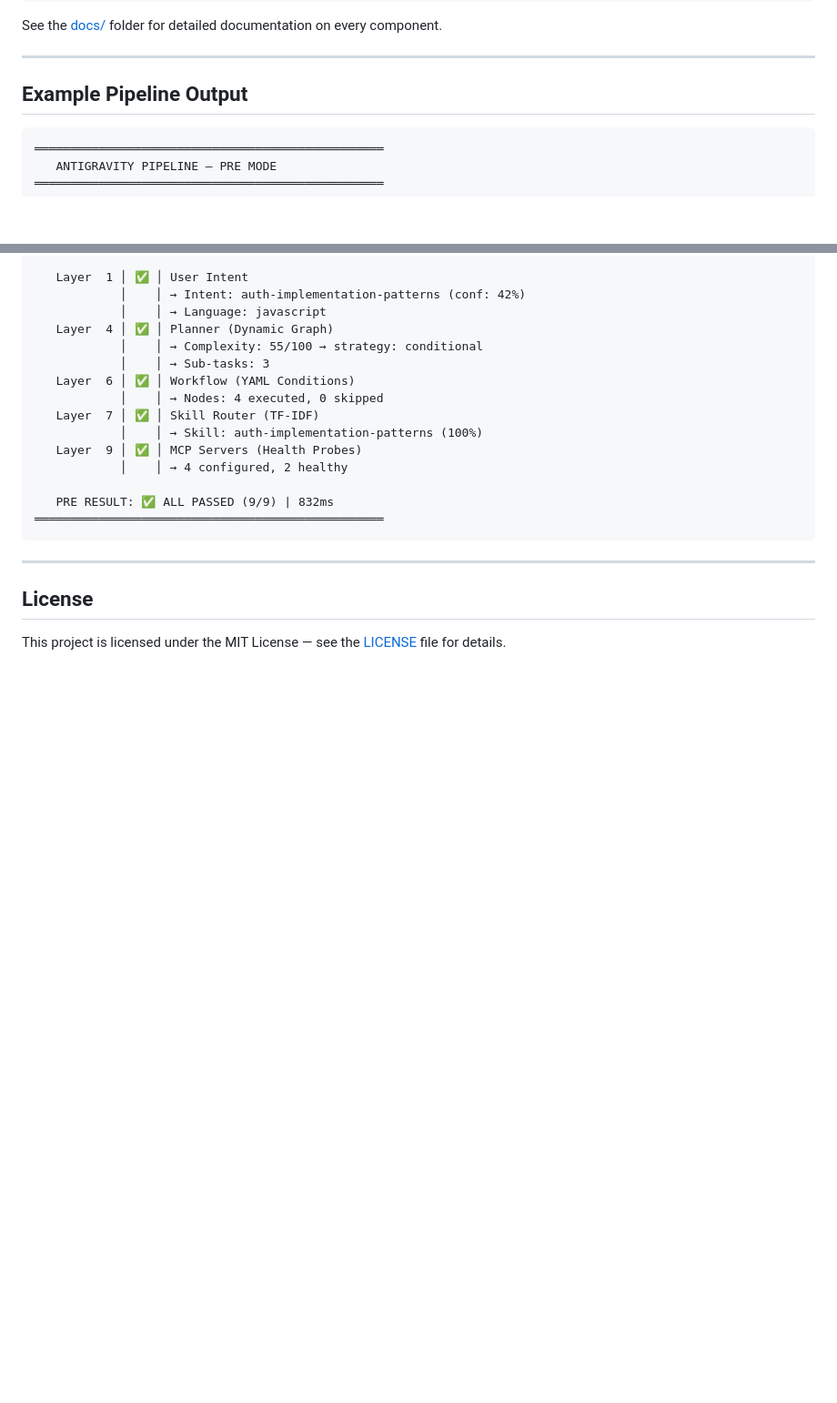
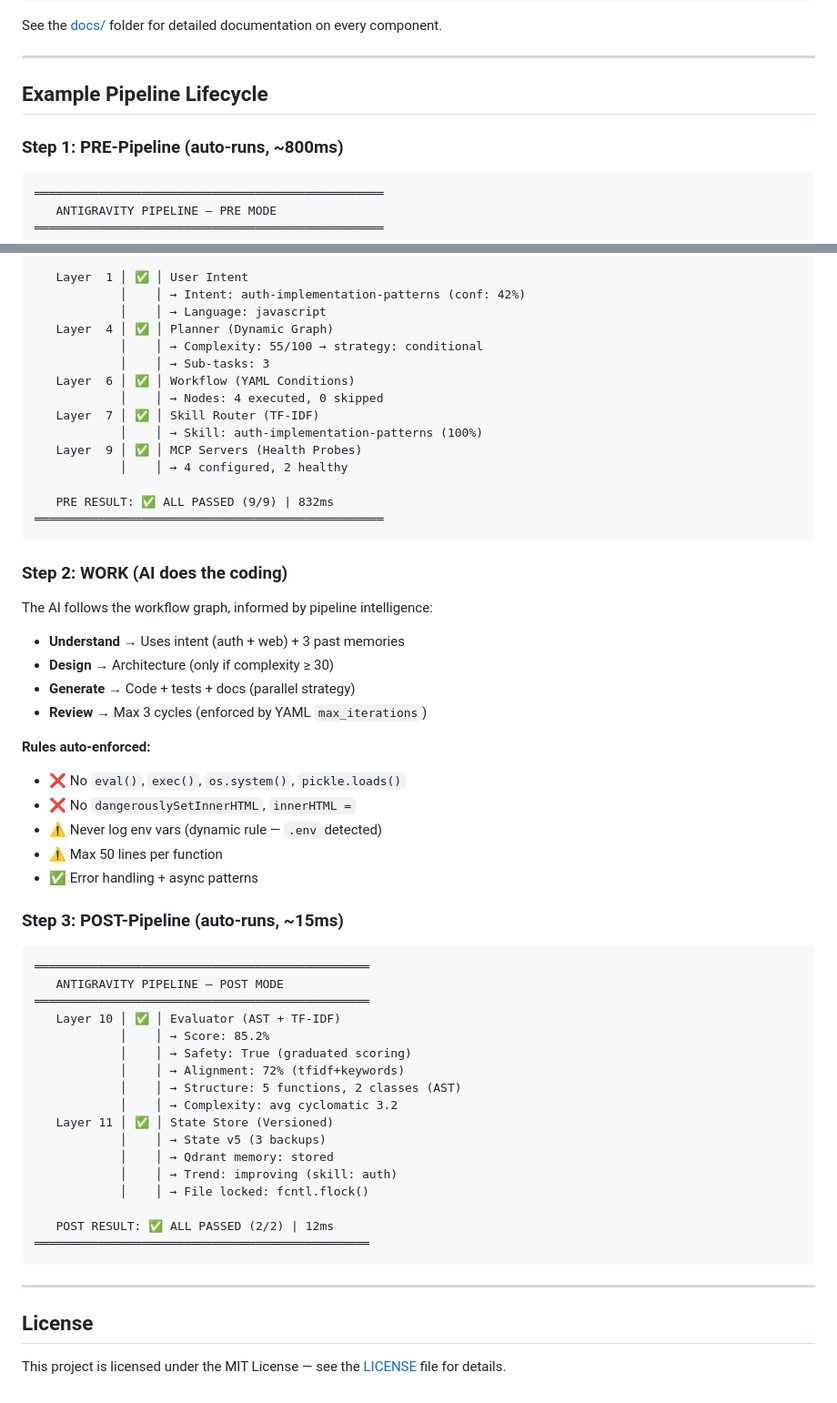
Before and after one commit to shantosaha/Antigravity-Seamless-Pipeline, a Markdown page: README.md, 2 parts joined by grey strips. Shown at 91% size. Rendered like a GitHub page; blank space fills up the shorter version.

Commit message:
Update README.md: Expand pipeline lifecycle documentation with Step 2 (WORK) and Step 3 (POST) examples

````diff
--- a/README.md
+++ b/README.md
@@ -159,8 +159,9 @@ See the [docs/](docs/) folder for detailed documentation on every component.
 
 ---
 
-## Example Pipeline Output
+## Example Pipeline Lifecycle
 
+### Step 1: PRE-Pipeline (auto-runs, ~800ms)
 ```
 ═════════════════════════════════════════════════
    ANTIGRAVITY PIPELINE — PRE MODE
@@ -183,6 +184,41 @@ See the [docs/](docs/) folder for detailed documentation on every component.
 ═════════════════════════════════════════════════
 ```
 
+### Step 2: WORK (AI does the coding)
+The AI follows the workflow graph, informed by pipeline intelligence:
+- **Understand** → Uses intent (auth + web) + 3 past memories
+- **Design** → Architecture (only if complexity ≥ 30)
+- **Generate** → Code + tests + docs (parallel strategy)
+- **Review** → Max 3 cycles (enforced by YAML `max_iterations`)
+
+**Rules auto-enforced:**
+- ❌ No `eval()`, `exec()`, `os.system()`, `pickle.loads()`
+- ❌ No `dangerouslySetInnerHTML`, `innerHTML =`
+- ⚠️ Never log env vars (dynamic rule — `.env` detected)
+- ⚠️ Max 50 lines per function
+- ✅ Error handling + async patterns
+
+### Step 3: POST-Pipeline (auto-runs, ~15ms)
+```
+═══════════════════════════════════════════════
+   ANTIGRAVITY PIPELINE — POST MODE
+═══════════════════════════════════════════════
+   Layer 10 │ ✅ │ Evaluator (AST + TF-IDF)
+            │    │ → Score: 85.2%
+            │    │ → Safety: True (graduated scoring)
+            │    │ → Alignment: 72% (tfidf+keywords)
+            │    │ → Structure: 5 functions, 2 classes (AST)
+            │    │ → Complexity: avg cyclomatic 3.2
+   Layer 11 │ ✅ │ State Store (Versioned)
+            │    │ → State v5 (3 backups)
+            │    │ → Qdrant memory: stored
+            │    │ → Trend: improving (skill: auth)
+            │    │ → File locked: fcntl.flock()
+
+   POST RESULT: ✅ ALL PASSED (2/2) | 12ms
+═══════════════════════════════════════════════
+```
+
 ---
 
 ## License
````
